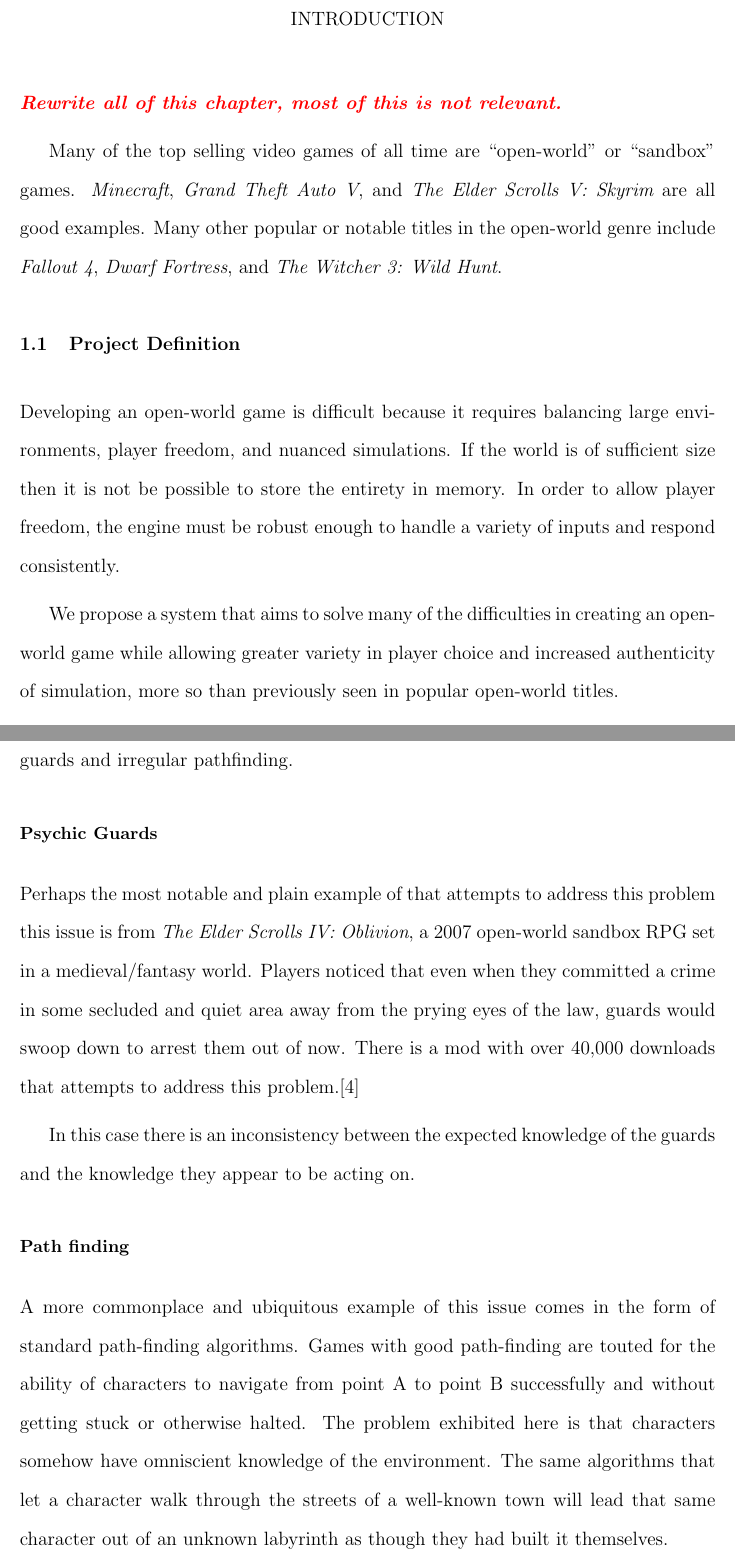
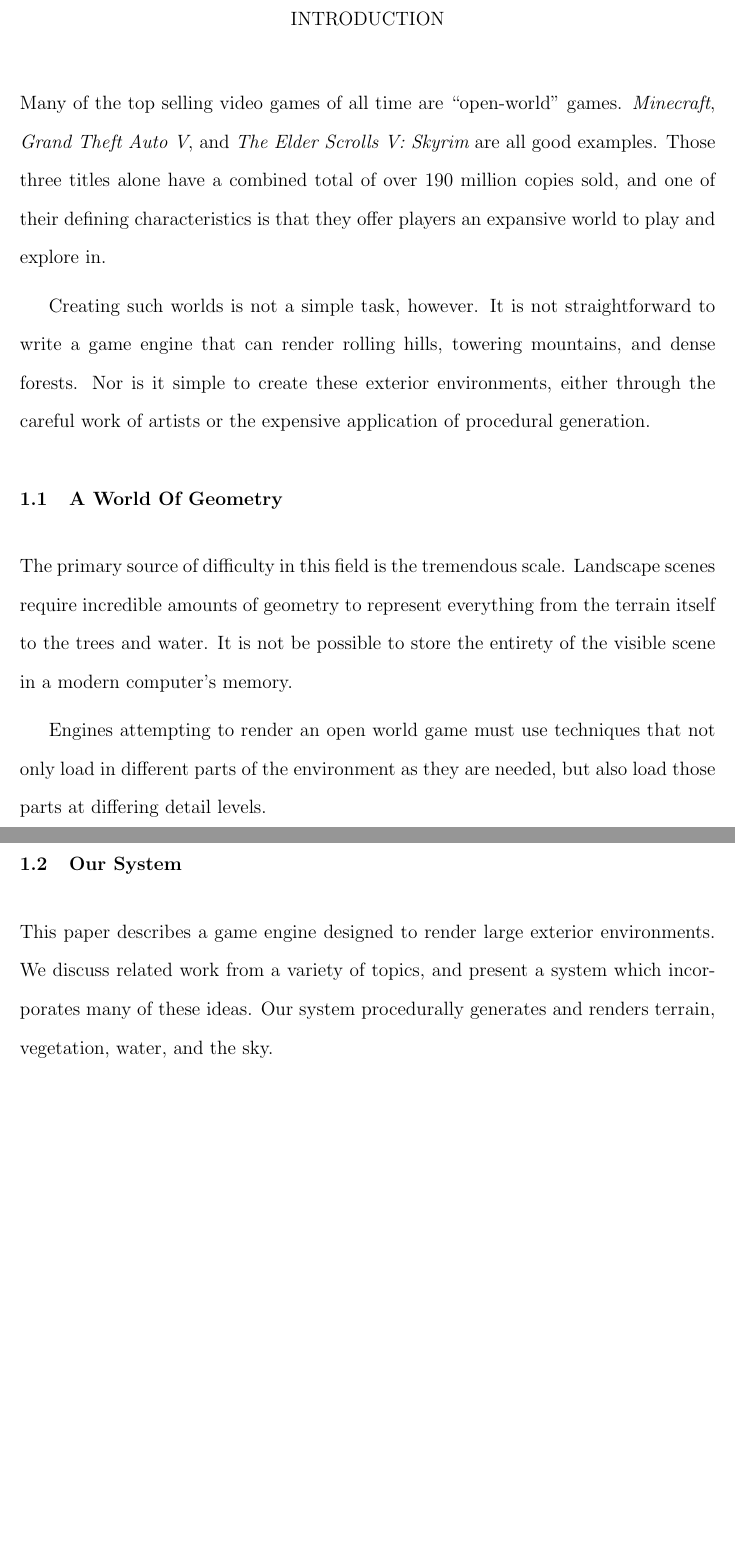
Before and after one commit to iondune/Thesis, a LaTeX thesis (main.tex, which reads chapters/1-introduction.tex): two parts of pages 12 and 14 of 40 before the commit and two parts of pages 12 and 13 of 39 after it, joined at a grey line, cut so that both start at the same text, the shorter picture padded with empty space. Compiled offline with pdfLaTeX; a LaTeX package or settings file that is missing is left out.

Commit message:
First pass at the introduction

```diff
--- a/chapters/1-introduction.tex
+++ b/chapters/1-introduction.tex
@@ -1,17 +1,21 @@
 
 \chapter{Introduction}
 
-\editor{Rewrite all of this chapter, most of this is not relevant.}
 
-Many of the top selling video games of all time are ``open-world'' or ``sandbox'' games. {\em Minecraft}, {\em Grand Theft Auto V}, and {\em The Elder Scrolls V: Skyrim} are all good examples. Many other popular or notable titles in the open-world genre include {\em Fallout 4}, {\em Dwarf Fortress}, and {\em The Witcher 3: Wild Hunt}.
+Many of the top selling video games of all time are ``open-world'' games.
+{\em Minecraft}, {\em Grand Theft Auto V}, and {\em The Elder Scrolls V: Skyrim} are all good examples.
+Those three titles alone have a combined total of over 190 million copies sold, and one of their defining characteristics is that they offer players an expansive world to play and explore in.
 
-\section{Project Definition}
+Creating such worlds is not a simple task, however.
+It is not straightforward to write a game engine that can render rolling hills, towering mountains, and dense forests.
+Nor is it simple to create these exterior environments, either through the careful work of artists or the expensive application of procedural generation.
 
-Developing an open-world game is difficult because it requires balancing large environments, player freedom, and nuanced simulations. If the world is of sufficient size then it is not be possible to store the entirety in memory. In order to allow player freedom, the engine must be robust enough to handle a variety of inputs and respond consistently.
 
-We propose a system that aims to solve many of the difficulties in creating an open-world game while allowing greater variety in player choice and increased authenticity of simulation, more so than previously seen in popular open-world titles.
+\section{A World Of Geometry}
 
-\subsection{Open-World}
+The primary source of difficulty in this field is the tremendous scale.
+Landscape scenes require incredible amounts of geometry to represent everything from the terrain itself to the trees and water.
+It is not be possible to store the entirety of the visible scene in a modern computer's memory.
 
-The two defining characteristics of an open-world game which will we focus on in this project are:
+Engines attempting to render an open world game must use techniques that not only load in different parts of the environment as they are needed, but also load those parts at differing detail levels.
 
@@ -21,4 +22,3 @@
-\end{itemize}
 
-Either of these characteristics adds great difficulty to the game design process. Addressing {\em scale} requires level-of-detail techniques and some approach for keeping parts of the world out-of-core. Supporting player {\em choice} requires sophisticated AI, physics, and gameplay systems which can not only handle many possible scenarios, but must also handle those scenarios in a way which is alignment with player expectations (or at least, which appears consistent to the player).
+\section{Our System}
 
@@ -37,11 +25,3 @@
-AI characters can sometimes behave in ways that indicate they know things which we would not expect them to know. We call such behaviour the result of ``uncanny knowledge", or knowledge which reveals an inconsistency in the information model of the simulation. Some common manifestations of uncanny knowledge include psychic guards and irregular pathfinding.
-
-\subsubsection{Psychic Guards}
-
-Perhaps the most notable and plain example of that attempts to address this problem this issue is from \textit{The Elder Scrolls IV: Oblivion}, a 2007 open-world sandbox RPG set in a medieval/fantasy world. Players noticed that even when they committed a crime in some secluded and quiet area away from the prying eyes of the law, guards would swoop down to arrest them out of now. There is a mod with over 40,000 downloads that attempts to address this problem.\cite{psychic_guards}
-
-In this case there is an inconsistency between the expected knowledge of the guards and the knowledge they appear to be acting on.
-
-\subsubsection{Path finding}
-
-A more commonplace and ubiquitous example of this issue comes in the form of standard path-finding algorithms. Games with good path-finding are touted for the ability of characters to navigate from point A to point B successfully and without getting stuck or otherwise halted. The problem exhibited here is that characters somehow have omniscient knowledge of the environment. The same algorithms that let a character walk through the streets of a well-known town will lead that same character out of an unknown labyrinth as though they had built it themselves.
+This paper describes a game engine designed to render large exterior environments.
+We discuss related work from a variety of topics, and present a system which incorporates many of these ideas.
+Our system procedurally generates and renders terrain, vegetation, water, and the sky.
```
Also changed, not shown: chapters/1-introduction.tex (15 more changed lines).
